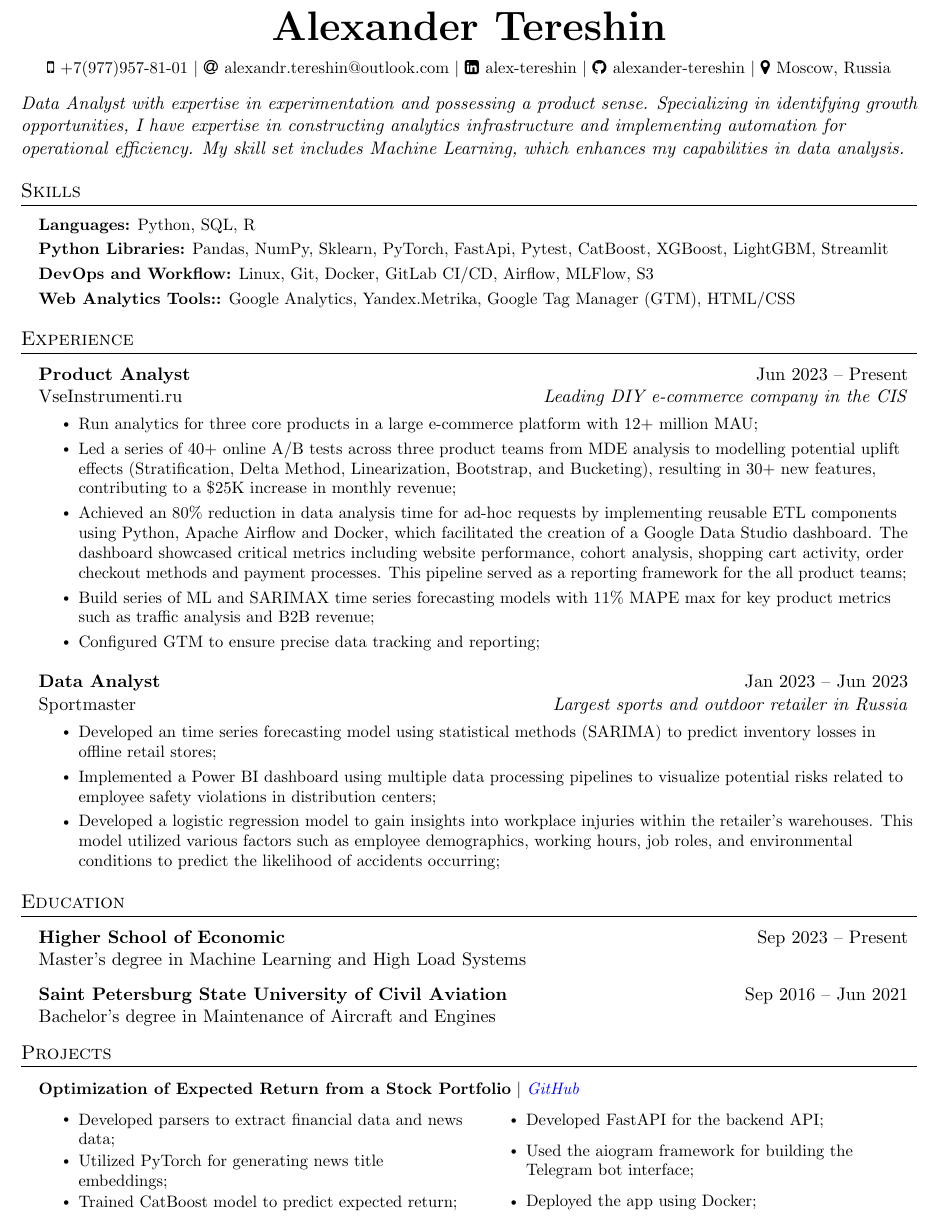
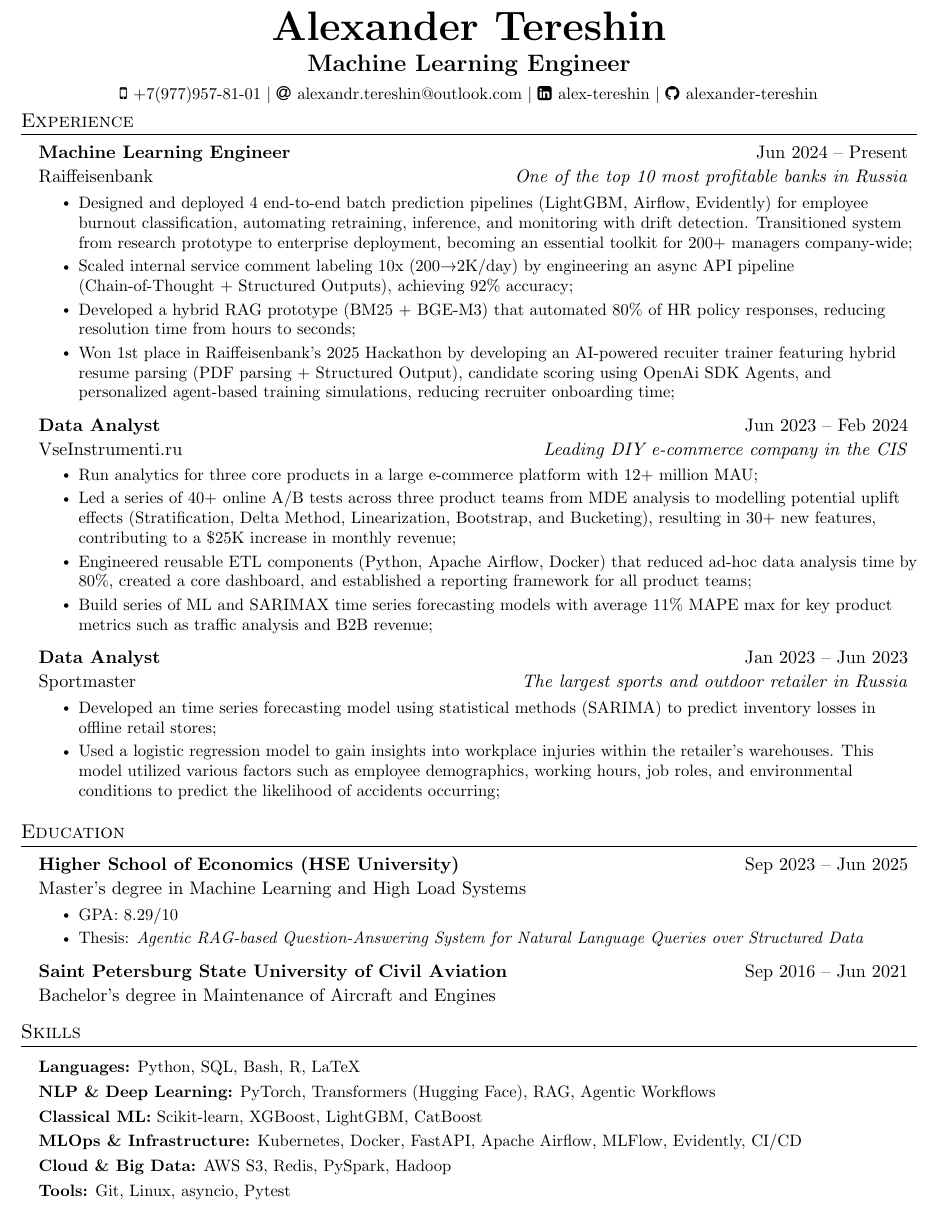
Before and after one commit to alexander-tereshin/CV, a LaTeX CV (Alexander_Tereshin_CV.tex): part of the page, cut so that both start at the same text. Compiled offline with pdfLaTeX.

Commit message:
feat: M.Sc. HSE finished

```diff
--- a/Alexander_Tereshin_CV.tex
+++ b/Alexander_Tereshin_CV.tex
@@ -97,9 +71,9 @@
 \begin{document}
 
 %---------- HEADING ----------
-
 \begin{center}
-    \textbf{\Huge Alexander Tereshin} \\ \vspace{8pt}
+    \textbf{\Huge Alexander Tereshin} \\ \vspace{5pt}
+    \textbf{\Large Machine Learning Engineer} \\ \vspace{5pt}
     \small
     \faMobile \hspace{.5pt} \href{tel:+7(977)957-81-01}{+7(977)957-81-01}
     $|$
@@ -108,74 +82,49 @@
     \faLinkedinSquare \hspace{.5pt} \href{https://www.linkedin.com/in/alex-tereshin}{alex-tereshin}
     $|$
     \faGithub \hspace{.5pt} \href{https://github.com/alexander-tereshin}{alexander-tereshin}
-    $|$
-    \faMapMarker \hspace{.5pt} Moscow, Russia
+    % $|$
+    % \faMapMarker \hspace{.5pt} Moscow, Russia
 \end{center}
+\vspace{-15pt}
+
+%----------- SUMMARY -----------
 
 % \vspace{-4pt}
 % \textit
-% {My professional journey began in the aviation industry,
-% where I rose from a mechanic to a leading engineer and eventually
-% a Production Manager. As a Lead Engineer, I leveraged analytics to
-% optimize maintenance processes, driving significant efficiency gains.
-% Recognizing the transformative potential of data analysis,
-% I transitioned into the dynamic field of Data Science, where I now aim
-% to apply my diverse skill set and analytical mindset to excel as a
-% Machine Learning Engineer.}
-
-
-\vspace{-4pt}
-\textit
-{Data Analyst with expertise in experimentation and possessing a product sense.
-Specializing in identifying growth opportunities, I have expertise in constructing analytics infrastructure and implementing automation for operational efficiency.
-My skill set includes Machine Learning, which enhances my capabilities in data analysis.}
-
-%----------- SKILLS -----------
-
-\section{Skills}
-  \vspace{2pt}
-  \resumeSubHeadingListStart
-    \small{\item{
-        \textbf{Languages:}{ Python, SQL, R} \\ \vspace*{3pt}
-        \textbf{Python Libraries:}{ Pandas, NumPy, Sklearn, PyTorch, FastApi, Pytest, CatBoost, XGBoost, LightGBM, Streamlit} \\ \vspace*{3pt}
-        \textbf{DevOps and Workflow:}{ Linux, Git, Docker, GitLab CI/CD, Airflow, MLFlow, S3} \\ \vspace*{3pt}
-        \textbf{Web Analytics Tools::}{ Google Analytics, Yandex.Metrika, Google Tag Manager (GTM), HTML/CSS} \\ \vspace*{3pt}
-    }}
-  \resumeSubHeadingListEnd
-
-
+% { {{summary}} }
 
 %----------- EXPERIENCE -----------
-
 \section{Experience}
-  \vspace{3pt}
+\vspace{3pt}
   \resumeSubHeadingListStart
-
     \resumeSubheading
-      {Product Analyst}{Jun 2023 -- Present}
+      {Machine Learning Engineer}{Jun 2024 -- Present}
+      {Raiffeisenbank}{One of the top 10 most profitable banks in Russia}
+        \resumeItemListStart
+            \resumeItem{Designed and deployed 4 end-to-end batch prediction pipelines (LightGBM, Airflow, Evidently) for employee burnout classification, automating retraining, inference, and monitoring with drift detection. Transitioned system from research prototype to enterprise deployment, becoming an essential toolkit for 200+ managers company-wide;}
+            \resumeItem{Scaled internal service comment labeling 10x (200→2K/day) by engineering an async API pipeline (Chain-of-Thought + Structured Outputs), achieving 92\% accuracy;}
+            % \resumeItem{Mentored 2 data analysts in time series forecasting (SARIMA, Classical ML), enabling independent development and deployment of forecasting models, enhancing team capabilities;}
+            \resumeItem{Developed a hybrid RAG prototype (BM25 + BGE-M3) that automated 80\% of HR policy responses, reducing resolution time from hours to seconds;}
+            \resumeItem{Won 1st place in Raiffeisenbank's 2025 Hackathon by developing an AI-powered recuiter trainer featuring hybrid resume parsing (PDF parsing + Structured Output), candidate scoring using OpenAi SDK Agents, and personalized agent-based training simulations, reducing recruiter onboarding time;}
+        \resumeItemListEnd
+    \resumeSubheading
+      {Data Analyst}{Jun 2023 -- Feb 2024}
       {VseInstrumenti.ru}{Leading DIY e-commerce company in the CIS}
         \resumeItemListStart
             \resumeItem{Run analytics for three core products in a large e-commerce platform with 12+ million MAU;}
             \resumeItem{Led a series of 40+ online A/B tests across three product teams from MDE analysis to modelling potential uplift effects (Stratification, Delta Method, Linearization, Bootstrap, and Bucketing),
             resulting in 30+ new features, contributing to a \$25K increase in monthly revenue;}
-            \resumeItem{Achieved an 80\% reduction in data analysis time for ad-hoc requests by implementing reusable ETL
-            components using Python, Apache Airflow and Docker, which facilitated the creation of a Google Data Studio dashboard.
-            The dashboard showcased critical metrics including website performance, cohort analysis, shopping cart activity,
-            order checkout methods and payment processes. This pipeline served as a reporting framework for the all product teams;}
-            \resumeItem{Build series of ML and SARIMAX time series forecasting models with 11\% MAPE max for key product metrics such as traffic analysis and B2B revenue;}
-            \resumeItem{Configured GTM to ensure precise data tracking and reporting;}
+            \resumeItem{Engineered reusable ETL components (Python, Apache Airflow, Docker) that reduced ad-hoc data analysis time by 80\%, created a core dashboard, and established a reporting framework for all product teams;}
+            \resumeItem{Build series of ML and SARIMAX time series forecasting models with average 11\% MAPE max for key product metrics such as traffic analysis and B2B revenue;}
         \resumeItemListEnd
-
     \resumeSubheading
     {Data Analyst}{Jan 2023 -- Jun 2023}
-    {Sportmaster}{Largest sports and outdoor retailer in Russia}
+    {Sportmaster}{The largest sports and outdoor retailer in Russia}
       \resumeItemListStart
           \resumeItem{Developed an time series forecasting model using statistical methods (SARIMA) to predict inventory losses in offline retail stores;}
-          \resumeItem{Implemented a Power BI dashboard using multiple data processing pipelines to visualize potential risks related to employee safety violations in distribution centers;}
-          \resumeItem{Developed a logistic regression model to gain insights into workplace injuries within the retailer's warehouses.
+          \resumeItem{Used a logistic regression model to gain insights into workplace injuries within the retailer's warehouses.
           This model utilized various factors such as employee demographics, working hours, job roles, and environmental conditions to predict the likelihood of accidents occurring;}
       \resumeItemListEnd
-
   \resumeSubHeadingListEnd
 
 %----------- EDUCATION -----------
@@ -184,33 +133,43 @@ My skill set includes Machine Learning, which enhances my capabilities in data a
   \vspace{3pt}
   \resumeSubHeadingListStart
     \resumeSubheading
-    {Higher School of Economic}{Sep 2023 -- Present}
+    {Higher School of Economics (HSE University)}{Sep 2023 -- Jun 2025}
     {Master's degree in Machine Learning and High Load Systems}{}
+    \resumeItemListStart
+      \resumeItem{GPA: 8.29/10}
+      \resumeItem{Thesis: \textit{Agentic RAG-based Question-Answering System for Natural Language Queries over Structured Data}}
+    \resumeItemListEnd
+
     \resumeSubheading
     {Saint Petersburg State University of Civil Aviation}{Sep 2016 -- Jun 2021}
     {Bachelor's degree in Maintenance of Aircraft and Engines}{}
   \resumeSubHeadingListEnd
 
+% %----------- PROJECTS -----------
+% \section{Projects}
+%     \vspace{3pt}
+%     \resumeSubHeadingListStart
 
-%----------- PROJECTS -----------
-
-\section{Projects}
-    \vspace{3pt}
-    \resumeSubHeadingListStart
-
-      \resumeProjectHeading
-        {\textbf{Optimization of Expected Return from a Stock Portfolio} $|$ \emph{\href{https://github.com/alexander-tereshin/Portfolio_Optimisation}{\color{blue}GitHub}}}{}
-        \begin{multicols}{2}
-        \resumeItemListStart
-            \resumeItem{Developed parsers to extract financial data and news data;}
-            \resumeItem{Utilized PyTorch for generating news title embeddings;}
-            \resumeItem{Trained CatBoost model to predict expected return;}
-            \resumeItem{Developed FastAPI for the backend API;}
-            \resumeItem{Used the aiogram framework for building the Telegram bot interface;}
-            \resumeItem{Deployed the app using Docker;}
-          \resumeItemListEnd
-        \end{multicols}
-    \resumeSubHeadingListEnd
+%       \resumeProjectHeading
+%         {\textbf{S\&P 500 Portfolio Optimization Service} $|$ \emph{\href{https://github.com/alexander-tereshin/Portfolio_Optimisation}{\color{blue}GitHub}}}{}
+%         \resumeItemListStart
+%             \resumeItem{Developed a Dockerized stock prediction service using asynchronous scrapers, HF Sentence-Transformers for news sentiment analysis, and CatBoost for return forecasting, deployed via FastAPI with a Telegram bot for real-time rebalancing of stocks portfolio;}
+%           \resumeItemListEnd
+%     \resumeSubHeadingListEnd
 
 
+%----------- SKILLS -----------
+\section{Skills}
+\vspace{3pt}
+\resumeSubHeadingListStart
+  \small{\item{
+      \textbf{Languages:}{ Python, SQL, Bash, R, LaTeX} \\ \vspace*{3pt}
+      \textbf{NLP \& Deep Learning:}{ PyTorch, Transformers (Hugging Face), RAG, Agentic Workflows} \\ \vspace*{3pt}
+      \textbf{Classical ML:}{ Scikit-learn, XGBoost, LightGBM, CatBoost} \\ \vspace*{3pt}
+      \textbf{MLOps \& Infrastructure:}{ Kubernetes, Docker, FastAPI, Apache Airflow, MLFlow, Evidently, CI/CD} \\ \vspace*{3pt}
+      \textbf{Cloud \& Big Data:}{ AWS S3, Redis, PySpark, Hadoop} \\ \vspace*{3pt}
+      \textbf{Tools:}{ Git, Linux, asyncio, Pytest} \\
+  }}
+\resumeSubHeadingListEnd
+
 \end{document}
```
Also changed, not shown: Alexander_Tereshin_CV.pdf, Alexander_Tereshin_CV.tex (44 more changed lines).
